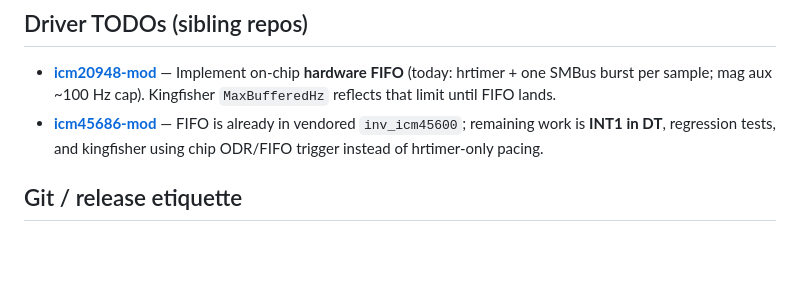
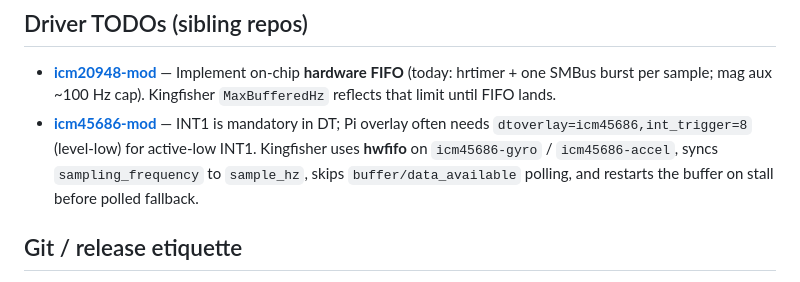
Before and after one commit to westphae/kingfisher, a Markdown page: CLAUDE.md, the part around the change. GitHub-like rendering; blank space fills up the shorter version.

Commit message:
docs: note icm45686 INT1 int_trigger=8 and hwfifo sensor path
Co-authored-by: Cursor <cursoragent@cursor.com>

```diff
--- a/CLAUDE.md
+++ b/CLAUDE.md
@@ -88,7 +88,7 @@ Plan files live under `~/.claude/plans/` outside the repo.
 ## Driver TODOs (sibling repos)
 
 - **[icm20948-mod](../icm20948-mod/TODO.md)** — Implement on-chip **hardware FIFO** (today: hrtimer + one SMBus burst per sample; mag aux ~100 Hz cap). Kingfisher `MaxBufferedHz` reflects that limit until FIFO lands.
-- **[icm45686-mod](../icm45686-mod/TODO.md)** — FIFO is already in vendored `inv_icm45600`; remaining work is **INT1 in DT**, regression tests, and kingfisher using chip ODR/FIFO trigger instead of hrtimer-only pacing.
+- **[icm45686-mod](../icm45686-mod/TODO.md)** — INT1 is mandatory in DT; Pi overlay often needs `dtoverlay=icm45686,int_trigger=8` (level-low) for active-low INT1. Kingfisher uses **hwfifo** on `icm45686-gyro` / `icm45686-accel`, syncs `sampling_frequency` to `sample_hz`, skips `buffer/data_available` polling, and restarts the buffer on stall before polled fallback.
 
 ## Git / release etiquette
 
```
